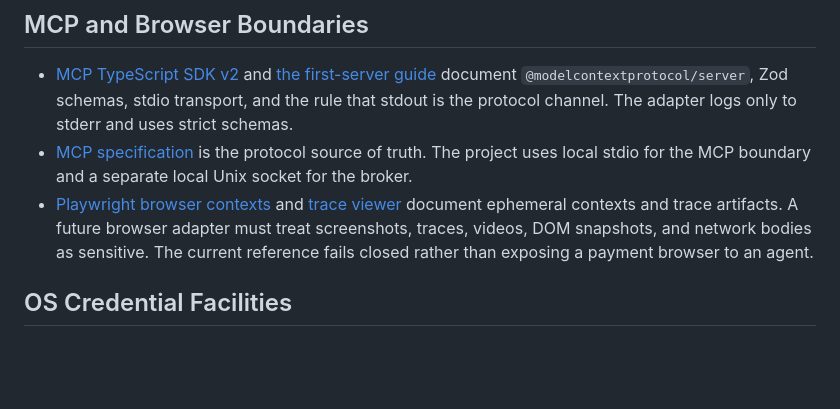
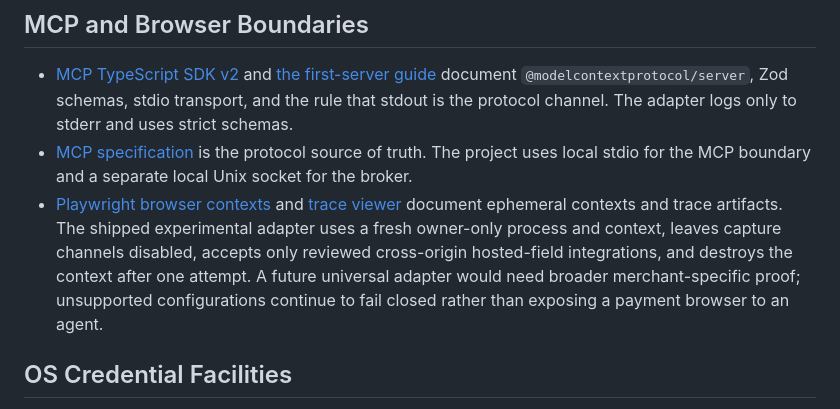
Before and after one commit to BedirT/cixa, a Markdown page: docs/research.md, the part around the change. Rendered like a GitHub page; blank space fills up the shorter version.

```diff
--- a/docs/research.md
+++ b/docs/research.md
@@ -26,7 +26,7 @@ The project does not claim PCI DSS compliance. CVV is not persisted. The secret-
 
 - [MCP TypeScript SDK v2](https://ts.sdk.modelcontextprotocol.io/v2/) and [the first-server guide](https://ts.sdk.modelcontextprotocol.io/v2/get-started/first-server) document `@modelcontextprotocol/server`, Zod schemas, stdio transport, and the rule that stdout is the protocol channel. The adapter logs only to stderr and uses strict schemas.
 - [MCP specification](https://modelcontextprotocol.io/specification/2025-03-26/index) is the protocol source of truth. The project uses local stdio for the MCP boundary and a separate local Unix socket for the broker.
-- [Playwright browser contexts](https://playwright.dev/docs/browser-contexts) and [trace viewer](https://playwright.dev/docs/trace-viewer) document ephemeral contexts and trace artifacts. A future browser adapter must treat screenshots, traces, videos, DOM snapshots, and network bodies as sensitive. The current reference fails closed rather than exposing a payment browser to an agent.
+- [Playwright browser contexts](https://playwright.dev/docs/browser-contexts) and [trace viewer](https://playwright.dev/docs/trace-viewer) document ephemeral contexts and trace artifacts. The shipped experimental adapter uses a fresh owner-only process and context, leaves capture channels disabled, accepts only reviewed cross-origin hosted-field integrations, and destroys the context after one attempt. A future universal adapter would need broader merchant-specific proof; unsupported configurations continue to fail closed rather than exposing a payment browser to an agent.
 
 ## OS Credential Facilities
 
```
Also changed, not shown: docs/checkout-adapters.md (+3 -1 lines).
